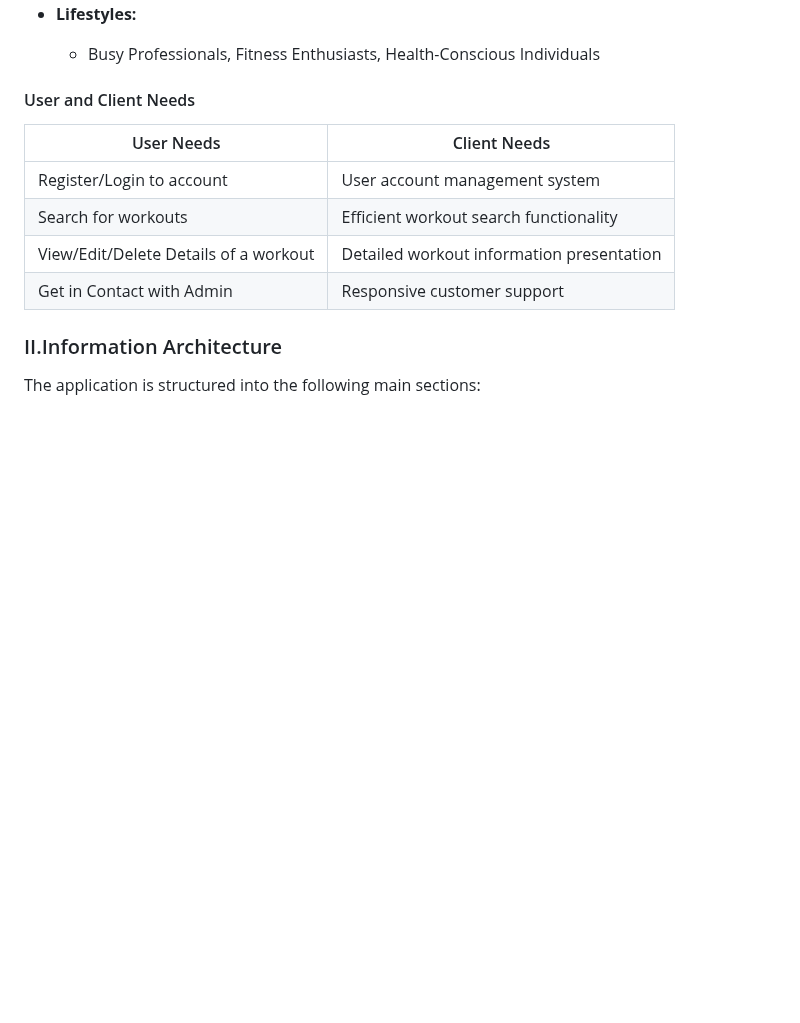
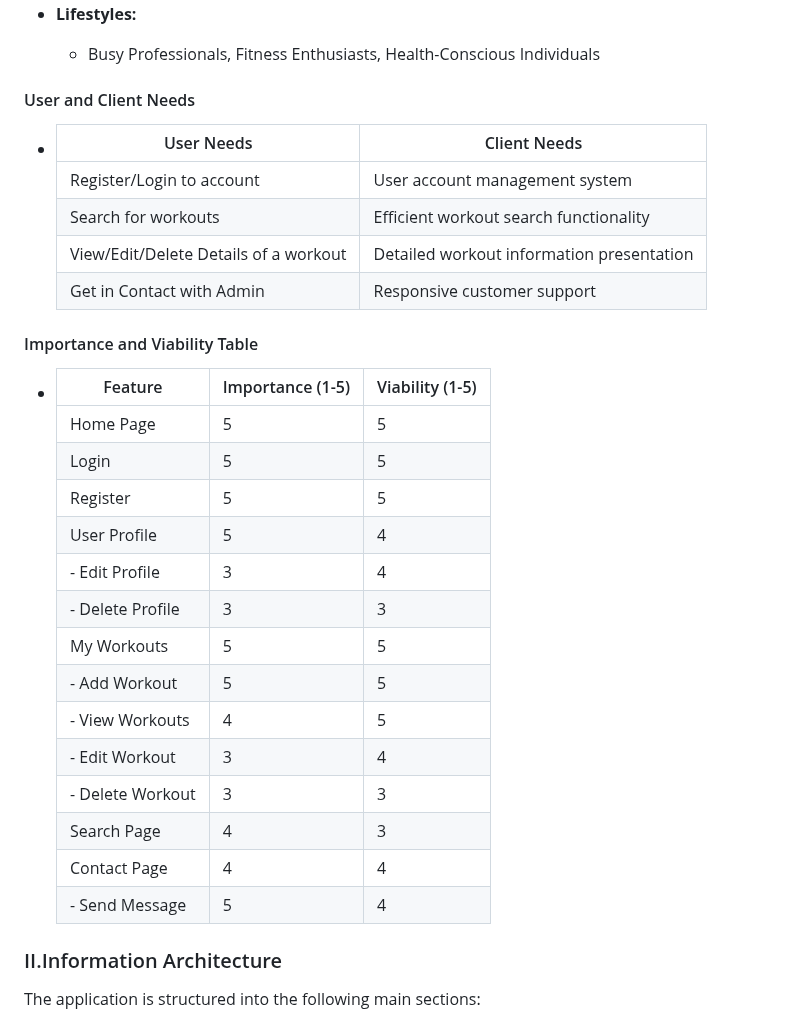
Before and after one commit to GeorgeH23/gym-pro, a Markdown page: README.md, the part around the change. GitHub-like rendering; blank space fills up the shorter version.

Commit message:
Add Importance and viability table #25

```diff
--- a/README.md
+++ b/README.md
@@ -83,13 +83,33 @@ Welcome to GYM PRO FITNESS. The website is designed to empower users on their fi
   - Busy Professionals, Fitness Enthusiasts, Health-Conscious Individuals
 
 #### User and Client Needs
+  -
+    | User Needs                            | Client Needs                               |
+    |---------------------------------------|--------------------------------------------|
+    | Register/Login to account             | User account management system             |
+    | Search for workouts                   | Efficient workout search functionality     |
+    | View/Edit/Delete Details of a workout | Detailed workout information presentation  |
+    | Get in Contact with Admin             | Responsive customer support                |
 
-| User Needs                            | Client Needs                               |
-|---------------------------------------|--------------------------------------------|
-| Register/Login to account             | User account management system             |
-| Search for workouts                   | Efficient workout search functionality     |
-| View/Edit/Delete Details of a workout | Detailed workout information presentation  |
-| Get in Contact with Admin             | Responsive customer support                |
+#### Importance and Viability Table
+
+  -
+    | Feature                  | Importance (1-5) | Viability (1-5) |
+    |--------------------------|------------------|-----------------|
+    | Home Page                | 5                | 5               |
+    | Login                    | 5                | 5               |
+    | Register                 | 5                | 5               |
+    | User Profile             | 5                | 4               |
+    | - Edit Profile           | 3                | 4               |
+    | - Delete Profile         | 3                | 3               |
+    | My Workouts              | 5                | 5               |
+    | - Add Workout            | 5                | 5               |
+    | - View Workouts          | 4                | 5               |
+    | - Edit Workout           | 3                | 4               |
+    | - Delete Workout         | 3                | 3               |
+    | Search Page              | 4                | 3               |
+    | Contact Page             | 4                | 4               |
+    | - Send Message           | 5                | 4               |
 
 ### II.Information Architecture
 
```
